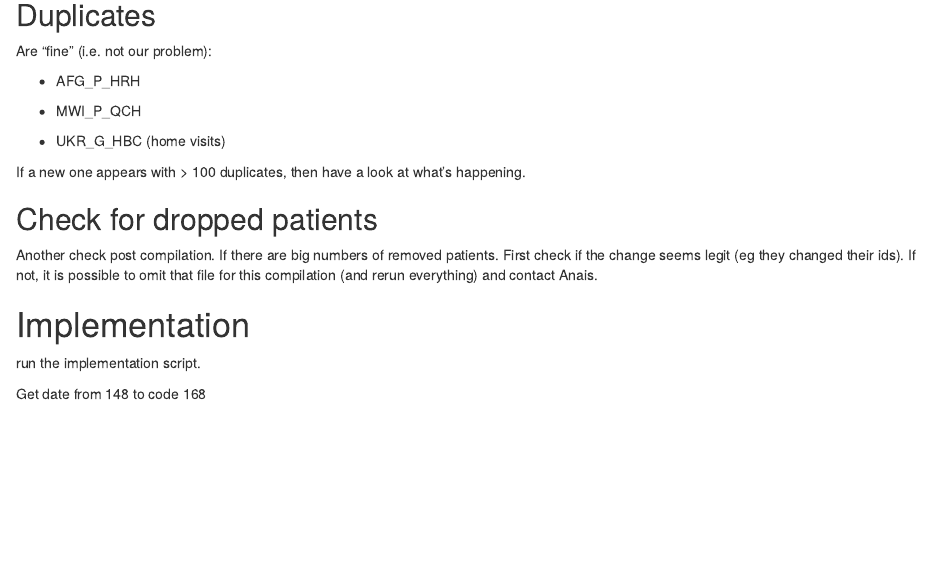
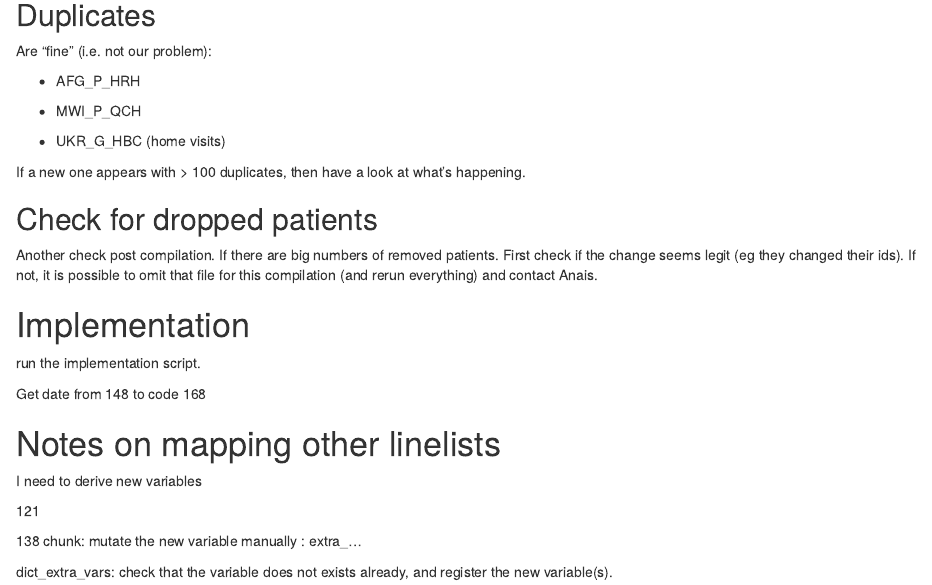
Before and after one commit to epicentre-msf/covid-linelist, an R Markdown document (notes_compilation_mathilde.Rmd): the page in a window 1100 px wide, from 1830 px down. Rendered offline with R 4.5, knitr and Pandoc, with nearby package versions.

Commit message:
Update notes

```diff
--- a/notes_compilation_mathilde.Rmd
+++ b/notes_compilation_mathilde.Rmd
@@ -154,3 +154,14 @@ rerun everything) and contact Anais.
 run the implementation script.
 
 Get date from 148 to code 168
+
+# Notes on mapping other linelists
+
+I need to derive new variables
+
+121
+
+138 chunk: mutate the new variable manually : extra\_...
+
+dict_extra_vars: check that the variable does not exists already, and
+register the new variable(s).
```
Also changed, not shown: R/implementation.R (+1 -1 lines).
